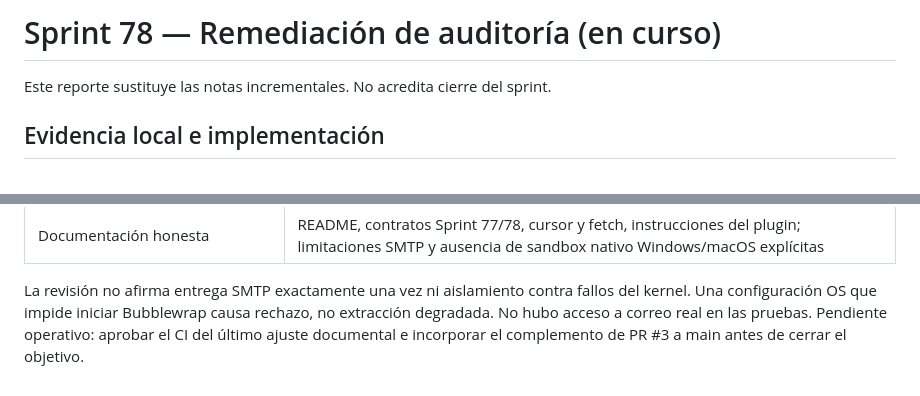
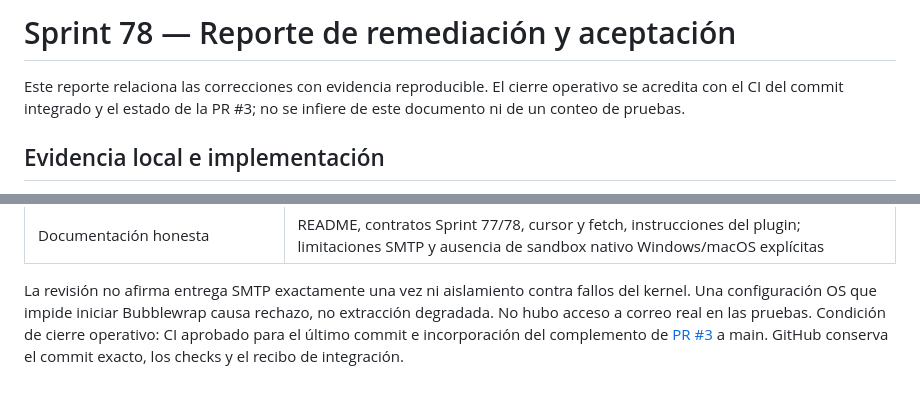
Before and after one commit to MauricioPerera/email-agent-kdd, a Markdown page: SPRINT78-AUDIT-REMEDIATION-REPORT.md, 2 parts joined by grey strips. Drawn GitHub-style.

Commit message:
docs: finalize acceptance report with explicit integration gate

```diff
--- a/SPRINT78-AUDIT-REMEDIATION-REPORT.md
+++ b/SPRINT78-AUDIT-REMEDIATION-REPORT.md
@@ -1,6 +1,8 @@
-# Sprint 78 — Remediación de auditoría (en curso)
+# Sprint 78 — Reporte de remediación y aceptación
 
-Este reporte sustituye las notas incrementales. No acredita cierre del sprint.
+Este reporte relaciona las correcciones con evidencia reproducible. El cierre
+operativo se acredita con el CI del commit integrado y el estado de la PR #3;
+no se infiere de este documento ni de un conteo de pruebas.
 
 ## Evidencia local e implementación
 
@@ -88,5 +90,6 @@ Este reporte sustituye las notas incrementales. No acredita cierre del sprint.
 La revisión no afirma entrega SMTP exactamente una vez ni aislamiento contra
 fallos del kernel. Una configuración OS que impide iniciar Bubblewrap causa
 rechazo, no extracción degradada. No hubo acceso a correo real en las pruebas.
-Pendiente operativo: aprobar el CI del último ajuste documental e incorporar
-el complemento de PR #3 a main antes de cerrar el objetivo.
+Condición de cierre operativo: CI aprobado para el último commit e incorporación
+del complemento de [PR #3](https://github.com/MauricioPerera/email-agent-kdd/pull/3)
+a main. GitHub conserva el commit exacto, los checks y el recibo de integración.
```
Also changed, not shown: 1 other file.
